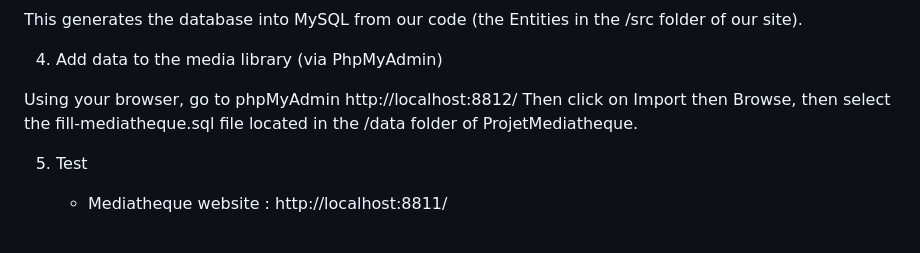
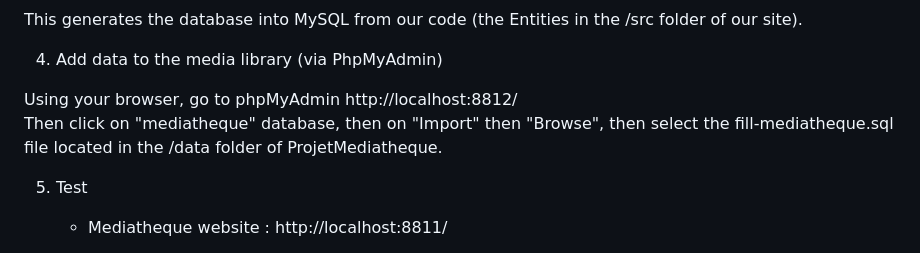
Before and after one commit to yaelchampclaux/ProjetMediatheque, a Markdown page: README.md, the part around the change. Rendered like a GitHub page.

```diff
--- a/README.md
+++ b/README.md
@@ -61,8 +61,8 @@ This generates the database into MySQL from our code (the Entities in the /src f
 
 4. Add data to the media library (via PhpMyAdmin)
 
-Using your browser, go to phpMyAdmin http://localhost:8812/
-Then click on Import then Browse, then select the fill-mediatheque.sql file located in the /data folder of ProjetMediatheque.
+Using your browser, go to phpMyAdmin http://localhost:8812/\
+Then click on "mediatheque" database, then on "Import" then "Browse", then select the fill-mediatheque.sql file located in the /data folder of ProjetMediatheque.
 
 5. Test
 
```
